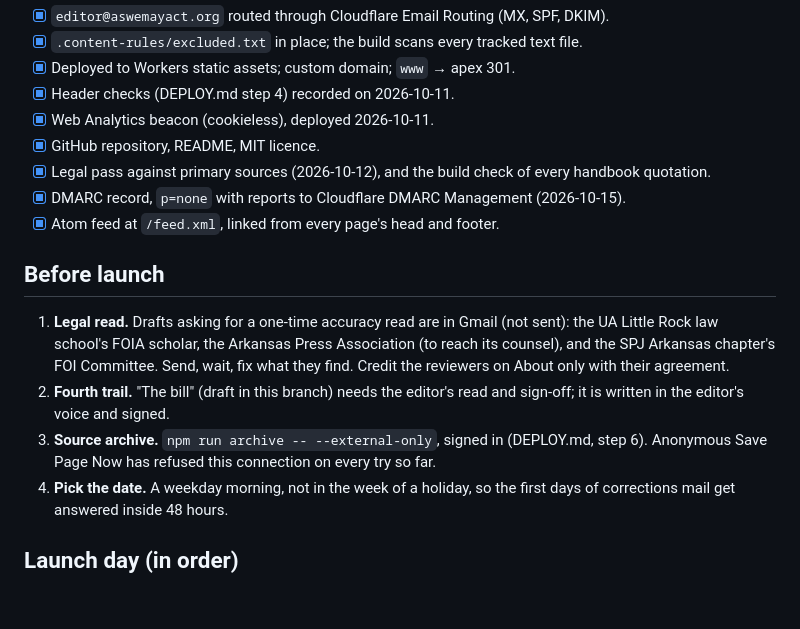
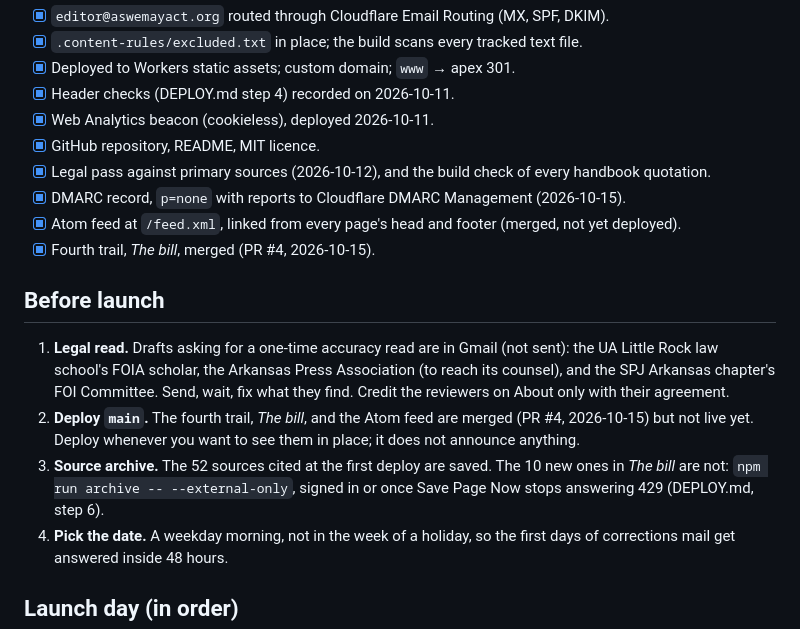
Before and after one commit to joshuapdunlap/aswemayact, a Markdown page: docs/LAUNCH-CHECKLIST.md, the part around the change. GitHub-like rendering; blank space fills up the shorter version.

```diff
--- a/docs/LAUNCH-CHECKLIST.md
+++ b/docs/LAUNCH-CHECKLIST.md
@@ -16,7 +16,8 @@ corrections log starts at launch, and nothing before it goes in the log.
 - [x] Legal pass against primary sources (2026-10-12), and the build check of every handbook
       quotation.
 - [x] DMARC record, `p=none` with reports to Cloudflare DMARC Management (2026-10-15).
-- [x] Atom feed at `/feed.xml`, linked from every page's head and footer.
+- [x] Atom feed at `/feed.xml`, linked from every page's head and footer (merged, not yet deployed).
+- [x] Fourth trail, *The bill*, merged (PR #4, 2026-10-15).
 
 ## Before launch
 
@@ -24,10 +25,12 @@ corrections log starts at launch, and nothing before it goes in the log.
    UA Little Rock law school's FOIA scholar, the Arkansas Press Association (to reach its
    counsel), and the SPJ Arkansas chapter's FOI Committee. Send, wait, fix what they find.
    Credit the reviewers on About only with their agreement.
-2. **Fourth trail.** "The bill" (draft in this branch) needs the editor's read and sign-off;
-   it is written in the editor's voice and signed.
-3. **Source archive.** `npm run archive -- --external-only`, signed in (DEPLOY.md, step 6).
-   Anonymous Save Page Now has refused this connection on every try so far.
+2. **Deploy `main`.** The fourth trail, *The bill*, and the Atom feed are merged (PR #4,
+   2026-10-15) but not live yet. Deploy whenever you want to see them in place; it does not
+   announce anything.
+3. **Source archive.** The 52 sources cited at the first deploy are saved. The 10 new ones in
+   *The bill* are not: `npm run archive -- --external-only`, signed in or once Save Page
+   Now stops answering 429 (DEPLOY.md, step 6).
 4. **Pick the date.** A weekday morning, not in the week of a holiday, so the first days of
    corrections mail get answered inside 48 hours.
 
```
Also changed, not shown: docs/DEPLOY.md (+20 -8 lines).
